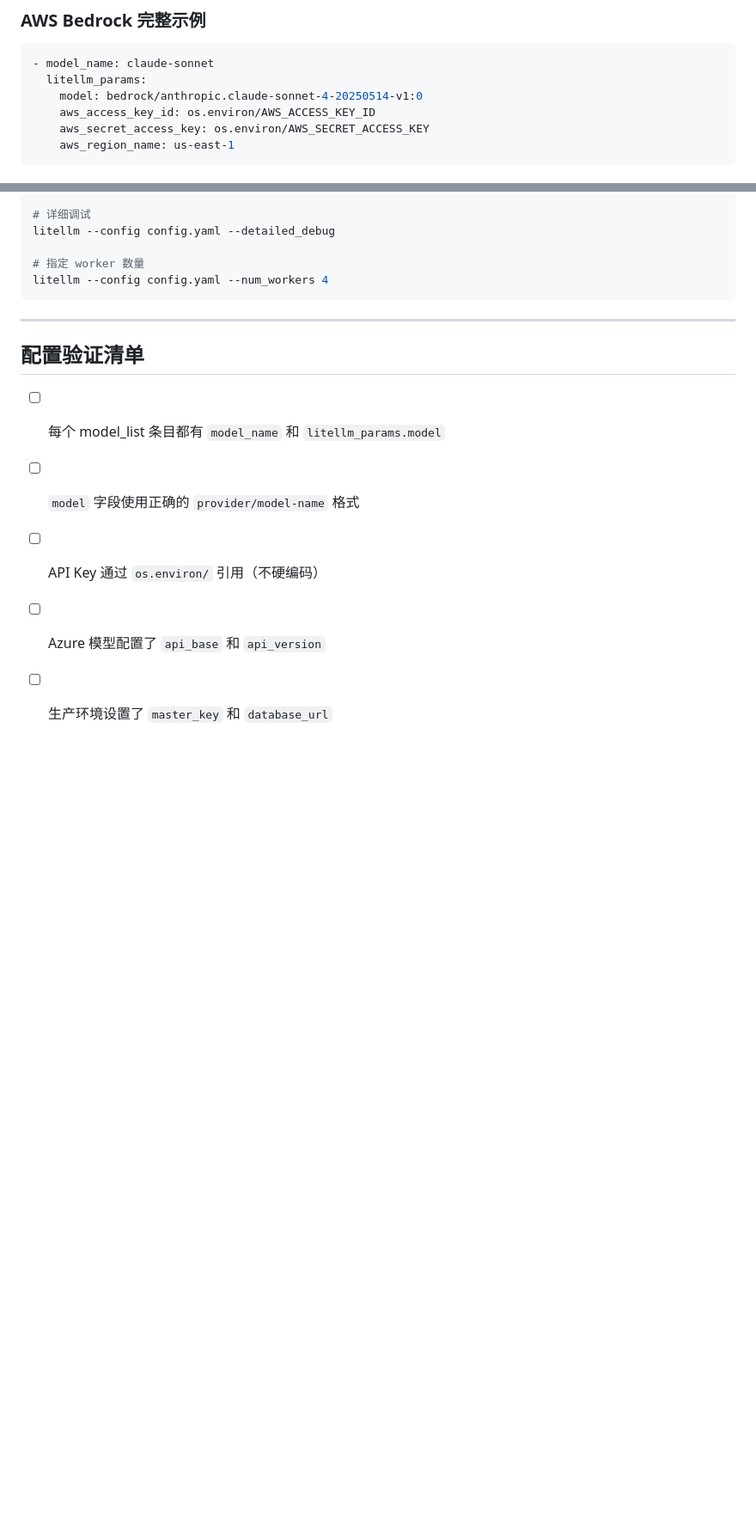
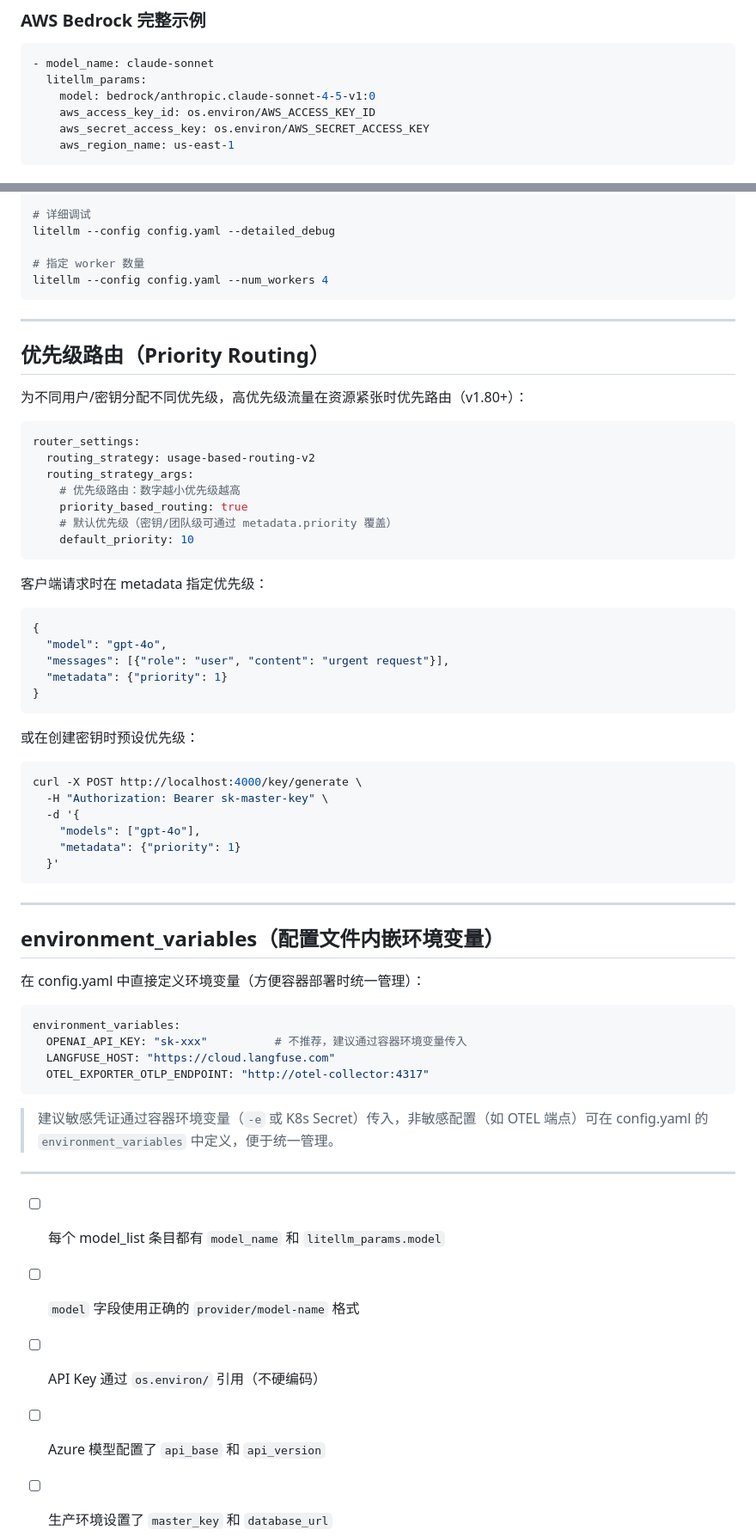
Before and after one commit to Alonglang/skills, a Markdown page: litellm-ops/references/config.md, 2 parts joined by grey strips. Shown at 86% size. GitHub-like rendering; blank space fills up the shorter version.

````diff
--- a/litellm-ops/references/config.md
+++ b/litellm-ops/references/config.md
@@ -105,7 +108,7 @@ model_list:
 ```yaml
 - model_name: claude-sonnet
   litellm_params:
-    model: bedrock/anthropic.claude-sonnet-4-20250514-v1:0
+    model: bedrock/anthropic.claude-sonnet-4-5-v1:0
     aws_access_key_id: os.environ/AWS_ACCESS_KEY_ID
     aws_secret_access_key: os.environ/AWS_SECRET_ACCESS_KEY
     aws_region_name: us-east-1
@@ -295,7 +298,57 @@ litellm --config config.yaml --num_workers 4
 
 ---
 
-## 配置验证清单
+## 优先级路由（Priority Routing）
+
+为不同用户/密钥分配不同优先级，高优先级流量在资源紧张时优先路由（v1.80+）：
+
+```yaml
+router_settings:
+  routing_strategy: usage-based-routing-v2
+  routing_strategy_args:
+    # 优先级路由：数字越小优先级越高
+    priority_based_routing: true
+    # 默认优先级（密钥/团队级可通过 metadata.priority 覆盖）
+    default_priority: 10
+```
+
+客户端请求时在 metadata 指定优先级：
+
+```json
+{
+  "model": "gpt-4o",
+  "messages": [{"role": "user", "content": "urgent request"}],
+  "metadata": {"priority": 1}
+}
+```
+
+或在创建密钥时预设优先级：
+
+```bash
+curl -X POST http://localhost:4000/key/generate \
+  -H "Authorization: Bearer sk-master-key" \
+  -d '{
+    "models": ["gpt-4o"],
+    "metadata": {"priority": 1}
+  }'
+```
+
+---
+
+## environment_variables（配置文件内嵌环境变量）
+
+在 config.yaml 中直接定义环境变量（方便容器部署时统一管理）：
+
+```yaml
+environment_variables:
+  OPENAI_API_KEY: "sk-xxx"          # 不推荐，建议通过容器环境变量传入
+  LANGFUSE_HOST: "https://cloud.langfuse.com"
+  OTEL_EXPORTER_OTLP_ENDPOINT: "http://otel-collector:4317"
+```
+
+> 建议敏感凭证通过容器环境变量（`-e` 或 K8s Secret）传入，非敏感配置（如 OTEL 端点）可在 config.yaml 的 `environment_variables` 中定义，便于统一管理。
+
+---
 
 - [ ] 每个 model_list 条目都有 `model_name` 和 `litellm_params.model`
 - [ ] `model` 字段使用正确的 `provider/model-name` 格式
````
Also changed, not shown: other parts of litellm-ops/references/config.md (+4 -1 lines).
